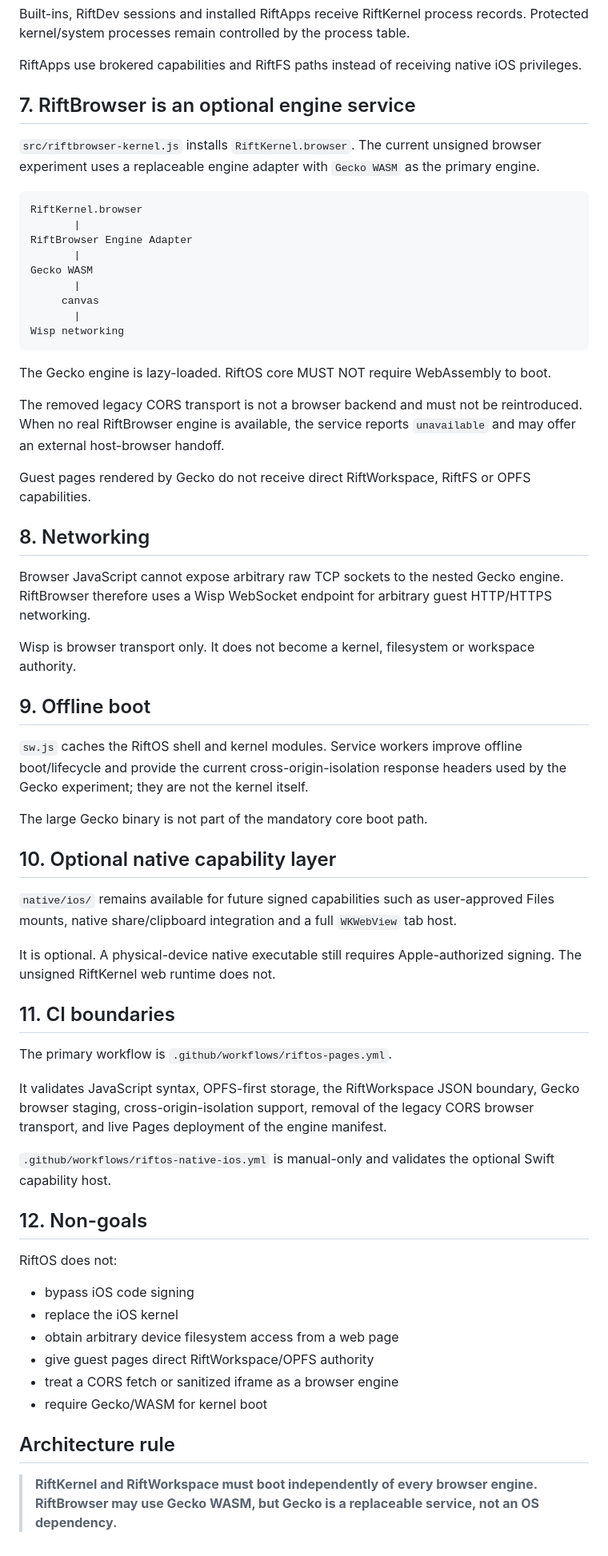
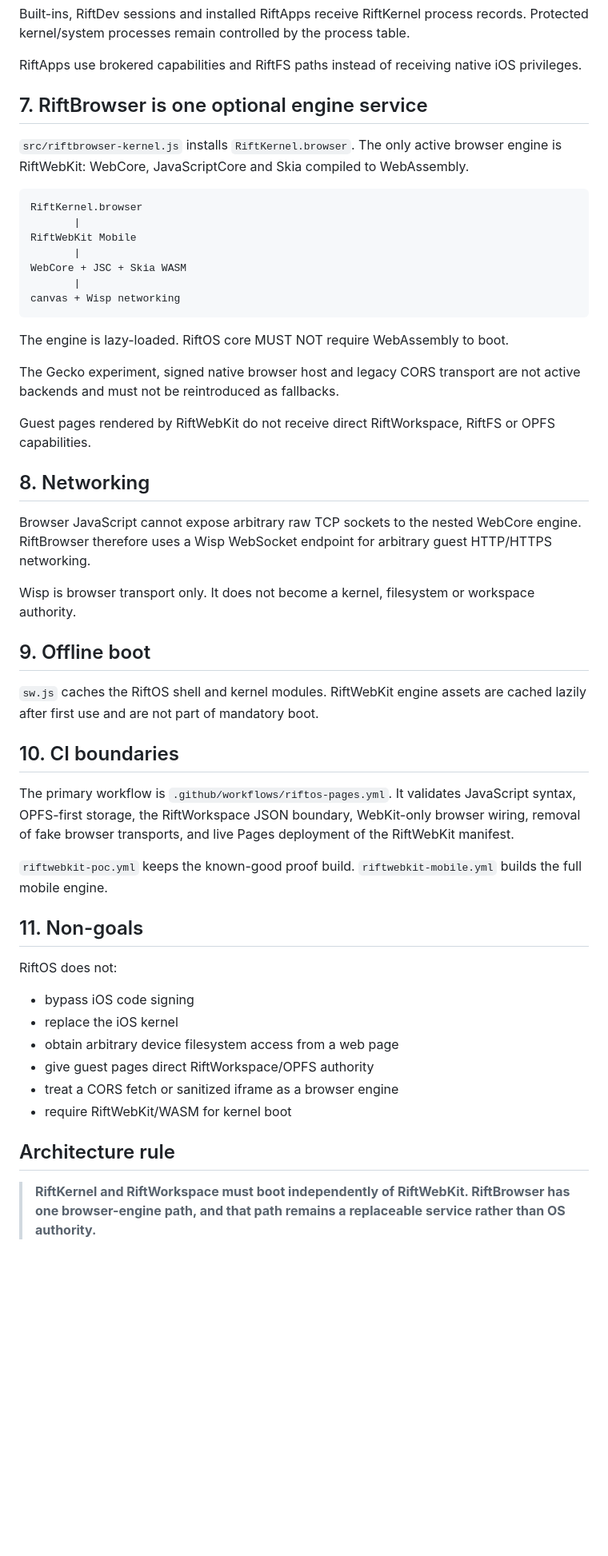
Before and after one commit to Arctic403/RiftOS, a Markdown page: docs/TRUE_OS_ARCHITECTURE.md, the part around one of its changes. Shown at 80% size. Drawn GitHub-style; blank space fills up the shorter version.

Commit message:
Retire Gecko and native RiftOS architecture paths

````diff
--- a/docs/TRUE_OS_ARCHITECTURE.md
+++ b/docs/TRUE_OS_ARCHITECTURE.md
@@ -94,55 +69,43 @@ Built-ins, RiftDev sessions and installed RiftApps receive RiftKernel process re
 
 RiftApps use brokered capabilities and RiftFS paths instead of receiving native iOS privileges.
 
-## 7. RiftBrowser is an optional engine service
+## 7. RiftBrowser is one optional engine service
 
-`src/riftbrowser-kernel.js` installs `RiftKernel.browser`. The current unsigned browser experiment uses a replaceable engine adapter with `Gecko WASM` as the primary engine.
+`src/riftbrowser-kernel.js` installs `RiftKernel.browser`. The only active browser engine is RiftWebKit: WebCore, JavaScriptCore and Skia compiled to WebAssembly.
 
 ```text
 RiftKernel.browser
        |
-RiftBrowser Engine Adapter
+RiftWebKit Mobile
        |
-Gecko WASM
+WebCore + JSC + Skia WASM
        |
-     canvas
-       |
-Wisp networking
+canvas + Wisp networking
 ```
 
-The Gecko engine is lazy-loaded. RiftOS core MUST NOT require WebAssembly to boot.
+The engine is lazy-loaded. RiftOS core MUST NOT require WebAssembly to boot.
 
-The removed legacy CORS transport is not a browser backend and must not be reintroduced. When no real RiftBrowser engine is available, the service reports `unavailable` and may offer an external host-browser handoff.
+The Gecko experiment, signed native browser host and legacy CORS transport are not active backends and must not be reintroduced as fallbacks.
 
-Guest pages rendered by Gecko do not receive direct RiftWorkspace, RiftFS or OPFS capabilities.
+Guest pages rendered by RiftWebKit do not receive direct RiftWorkspace, RiftFS or OPFS capabilities.
 
 ## 8. Networking
 
-Browser JavaScript cannot expose arbitrary raw TCP sockets to the nested Gecko engine. RiftBrowser therefore uses a Wisp WebSocket endpoint for arbitrary guest HTTP/HTTPS networking.
+Browser JavaScript cannot expose arbitrary raw TCP sockets to the nested WebCore engine. RiftBrowser therefore uses a Wisp WebSocket endpoint for arbitrary guest HTTP/HTTPS networking.
 
 Wisp is browser transport only. It does not become a kernel, filesystem or workspace authority.
 
 ## 9. Offline boot
 
-`sw.js` caches the RiftOS shell and kernel modules. Service workers improve offline boot/lifecycle and provide the current cross-origin-isolation response headers used by the Gecko experiment; they are not the kernel itself.
+`sw.js` caches the RiftOS shell and kernel modules. RiftWebKit engine assets are cached lazily after first use and are not part of mandatory boot.
 
-The large Gecko binary is not part of the mandatory core boot path.
+## 10. CI boundaries
 
-## 10. Optional native capability layer
+The primary workflow is `.github/workflows/riftos-pages.yml`. It validates JavaScript syntax, OPFS-first storage, the RiftWorkspace JSON boundary, WebKit-only browser wiring, removal of fake browser transports, and live Pages deployment of the RiftWebKit manifest.
 
-`native/ios/` remains available for future signed capabilities such as user-approved Files mounts, native share/clipboard integration and a full `WKWebView` tab host.
+`riftwebkit-poc.yml` keeps the known-good proof build. `riftwebkit-mobile.yml` builds the full mobile engine.
 
-It is optional. A physical-device native executable still requires Apple-authorized signing. The unsigned RiftKernel web runtime does not.
-
-## 11. CI boundaries
-
-The primary workflow is `.github/workflows/riftos-pages.yml`.
-
-It validates JavaScript syntax, OPFS-first storage, the RiftWorkspace JSON boundary, Gecko browser staging, cross-origin-isolation support, removal of the legacy CORS browser transport, and live Pages deployment of the engine manifest.
-
-`.github/workflows/riftos-native-ios.yml` is manual-only and validates the optional Swift capability host.
-
-## 12. Non-goals
+## 11. Non-goals
 
 RiftOS does not:
 
@@ -151,8 +114,8 @@ RiftOS does not:
 - obtain arbitrary device filesystem access from a web page
 - give guest pages direct RiftWorkspace/OPFS authority
 - treat a CORS fetch or sanitized iframe as a browser engine
-- require Gecko/WASM for kernel boot
+- require RiftWebKit/WASM for kernel boot
 
 ## Architecture rule
 
-> **RiftKernel and RiftWorkspace must boot independently of every browser engine. RiftBrowser may use Gecko WASM, but Gecko is a replaceable service, not an OS dependency.**
+> **RiftKernel and RiftWorkspace must boot independently of RiftWebKit. RiftBrowser has one browser-engine path, and that path remains a replaceable service rather than OS authority.**
````
Also changed, not shown: other parts of docs/TRUE_OS_ARCHITECTURE.md (+6 -31 lines).
